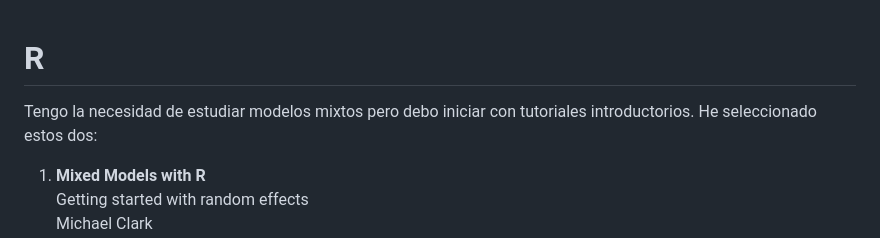
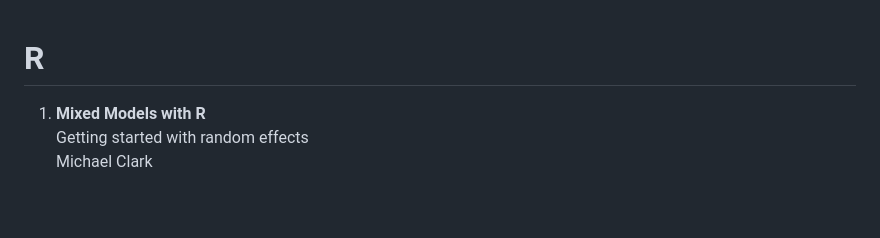
Before and after one commit to sociologo/R, a Markdown page: README.md, the part around the change. Drawn GitHub-style; blank space fills up the shorter version.

```diff
--- a/README.md
+++ b/README.md
@@ -1,6 +1,4 @@
 # R
-
-Tengo la necesidad de estudiar modelos mixtos pero debo iniciar con tutoriales introductorios. He seleccionado estos dos:
 
 1. **Mixed Models with R** \
    Getting started with random effects\
```
